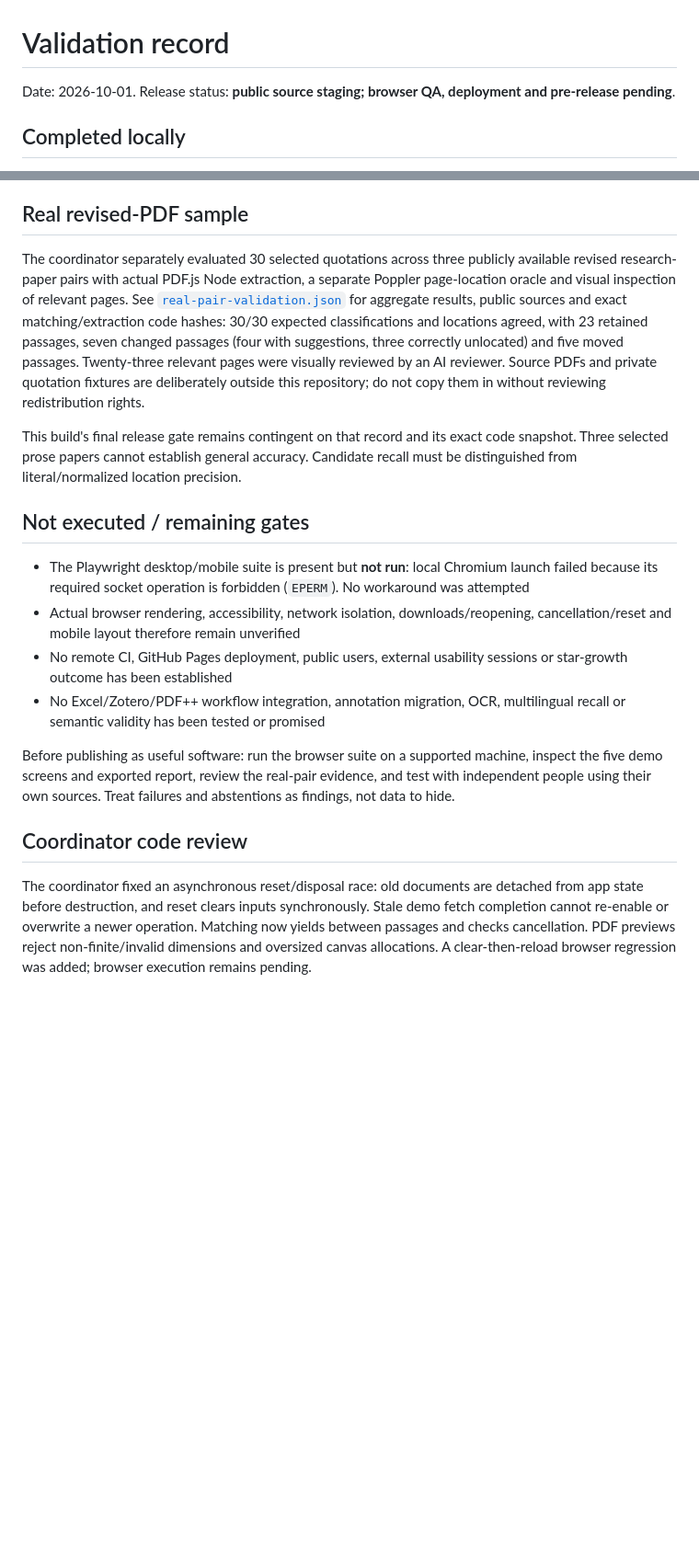
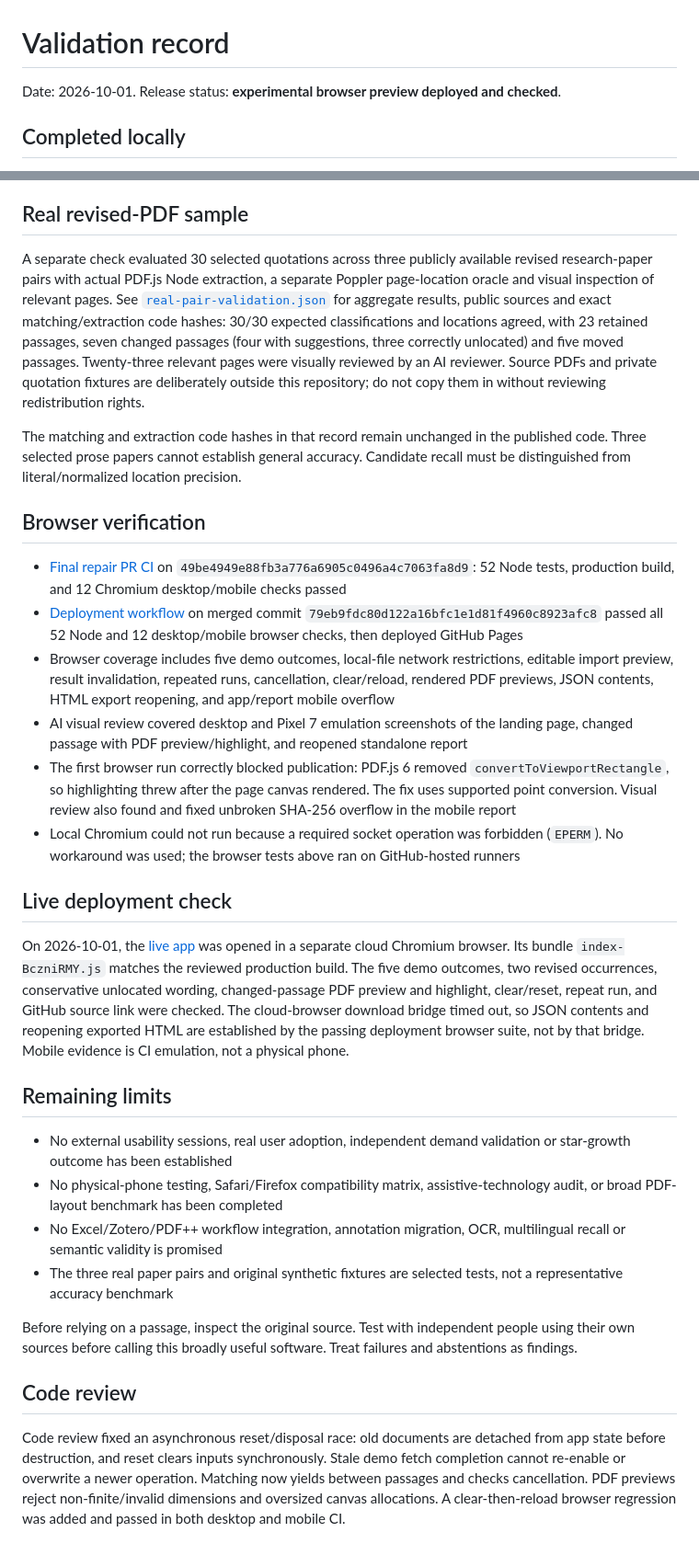
Before and after one commit to mozzie49/quotecarry, a Markdown page: docs/validation.md, 2 parts joined by grey strips. Shown at 92% size. Rendered like a GitHub page; blank space fills up the shorter version.

Commit message:
Record browser and live deployment verification

```diff
--- a/docs/validation.md
+++ b/docs/validation.md
@@ -1,6 +1,6 @@
 # Validation record
 
-Date: 2026-10-01. Release status: **public source staging; browser QA, deployment and pre-release pending**.
+Date: 2026-10-01. Release status: **experimental browser preview deployed and checked**.
 
 ## Completed locally
 
@@ -17,19 +17,32 @@ The encrypted-PDF check uses a parser exception stub; it is not a real encrypted
 
 ## Real revised-PDF sample
 
-The coordinator separately evaluated 30 selected quotations across three publicly available revised research-paper pairs with actual PDF.js Node extraction, a separate Poppler page-location oracle and visual inspection of relevant pages. See [`real-pair-validation.json`](real-pair-validation.json) for aggregate results, public sources and exact matching/extraction code hashes: 30/30 expected classifications and locations agreed, with 23 retained passages, seven changed passages (four with suggestions, three correctly unlocated) and five moved passages. Twenty-three relevant pages were visually reviewed by an AI reviewer. Source PDFs and private quotation fixtures are deliberately outside this repository; do not copy them in without reviewing redistribution rights.
+A separate check evaluated 30 selected quotations across three publicly available revised research-paper pairs with actual PDF.js Node extraction, a separate Poppler page-location oracle and visual inspection of relevant pages. See [`real-pair-validation.json`](real-pair-validation.json) for aggregate results, public sources and exact matching/extraction code hashes: 30/30 expected classifications and locations agreed, with 23 retained passages, seven changed passages (four with suggestions, three correctly unlocated) and five moved passages. Twenty-three relevant pages were visually reviewed by an AI reviewer. Source PDFs and private quotation fixtures are deliberately outside this repository; do not copy them in without reviewing redistribution rights.
 
-This build's final release gate remains contingent on that record and its exact code snapshot. Three selected prose papers cannot establish general accuracy. Candidate recall must be distinguished from literal/normalized location precision.
+The matching and extraction code hashes in that record remain unchanged in the published code. Three selected prose papers cannot establish general accuracy. Candidate recall must be distinguished from literal/normalized location precision.
 
-## Not executed / remaining gates
+## Browser verification
 
-- The Playwright desktop/mobile suite is present but **not run**: local Chromium launch failed because its required socket operation is forbidden (`EPERM`). No workaround was attempted
-- Actual browser rendering, accessibility, network isolation, downloads/reopening, cancellation/reset and mobile layout therefore remain unverified
-- No remote CI, GitHub Pages deployment, public users, external usability sessions or star-growth outcome has been established
-- No Excel/Zotero/PDF++ workflow integration, annotation migration, OCR, multilingual recall or semantic validity has been tested or promised
+- [Final repair PR CI](https://github.com/mozzie49/quotecarry/actions/runs/36871362253) on `49be4949e88fb3a776a6905c0496a4c7063fa8d9`: 52 Node tests, production build, and 12 Chromium desktop/mobile checks passed
+- [Deployment workflow](https://github.com/mozzie49/quotecarry/actions/runs/36872412497) on merged commit `79eb9fdc80d122a16bfc1e1d81f4960c8923afc8` passed all 52 Node and 12 desktop/mobile browser checks, then deployed GitHub Pages
+- Browser coverage includes five demo outcomes, local-file network restrictions, editable import preview, result invalidation, repeated runs, cancellation, clear/reload, rendered PDF previews, JSON contents, HTML export reopening, and app/report mobile overflow
+- AI visual review covered desktop and Pixel 7 emulation screenshots of the landing page, changed passage with PDF preview/highlight, and reopened standalone report
+- The first browser run correctly blocked publication: PDF.js 6 removed `convertToViewportRectangle`, so highlighting threw after the page canvas rendered. The fix uses supported point conversion. Visual review also found and fixed unbroken SHA-256 overflow in the mobile report
+- Local Chromium could not run because a required socket operation was forbidden (`EPERM`). No workaround was used; the browser tests above ran on GitHub-hosted runners
 
-Before publishing as useful software: run the browser suite on a supported machine, inspect the five demo screens and exported report, review the real-pair evidence, and test with independent people using their own sources. Treat failures and abstentions as findings, not data to hide.
+## Live deployment check
 
-## Coordinator code review
+On 2026-10-01, the [live app](https://mozzie49.github.io/quotecarry/) was opened in a separate cloud Chromium browser. Its bundle `index-BczniRMY.js` matches the reviewed production build. The five demo outcomes, two revised occurrences, conservative unlocated wording, changed-passage PDF preview and highlight, clear/reset, repeat run, and GitHub source link were checked. The cloud-browser download bridge timed out, so JSON contents and reopening exported HTML are established by the passing deployment browser suite, not by that bridge. Mobile evidence is CI emulation, not a physical phone.
 
-The coordinator fixed an asynchronous reset/disposal race: old documents are detached from app state before destruction, and reset clears inputs synchronously. Stale demo fetch completion cannot re-enable or overwrite a newer operation. Matching now yields between passages and checks cancellation. PDF previews reject non-finite/invalid dimensions and oversized canvas allocations. A clear-then-reload browser regression was added; browser execution remains pending.
+## Remaining limits
+
+- No external usability sessions, real user adoption, independent demand validation or star-growth outcome has been established
+- No physical-phone testing, Safari/Firefox compatibility matrix, assistive-technology audit, or broad PDF-layout benchmark has been completed
+- No Excel/Zotero/PDF++ workflow integration, annotation migration, OCR, multilingual recall or semantic validity is promised
+- The three real paper pairs and original synthetic fixtures are selected tests, not a representative accuracy benchmark
+
+Before relying on a passage, inspect the original source. Test with independent people using their own sources before calling this broadly useful software. Treat failures and abstentions as findings.
+
+## Code review
+
+Code review fixed an asynchronous reset/disposal race: old documents are detached from app state before destruction, and reset clears inputs synchronously. Stale demo fetch completion cannot re-enable or overwrite a newer operation. Matching now yields between passages and checks cancellation. PDF previews reject non-finite/invalid dimensions and oversized canvas allocations. A clear-then-reload browser regression was added and passed in both desktop and mobile CI.
```
